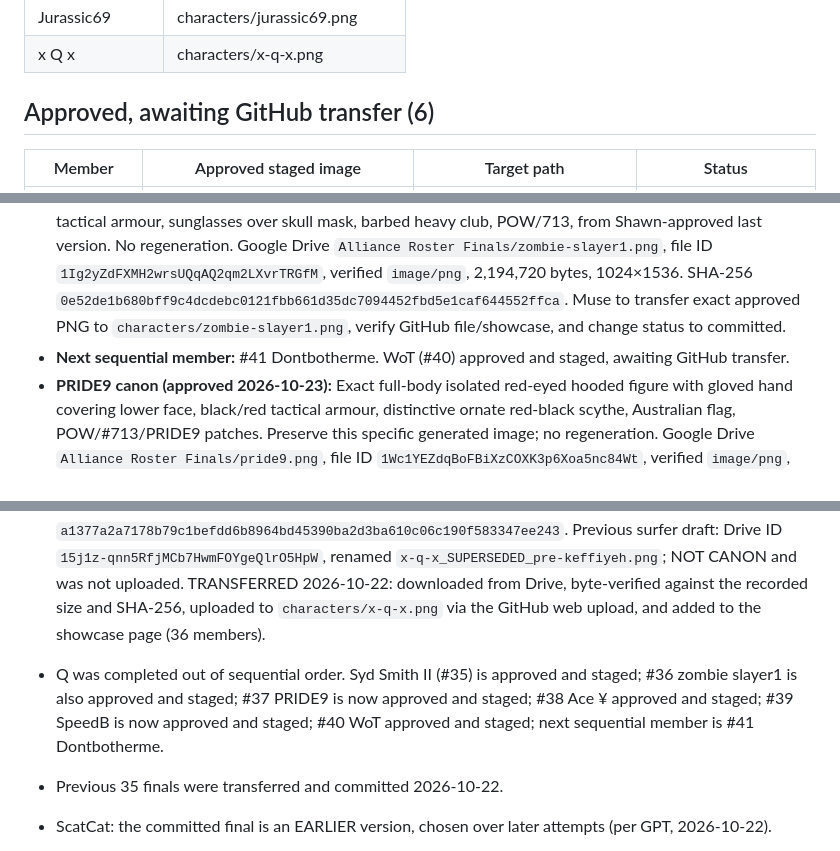
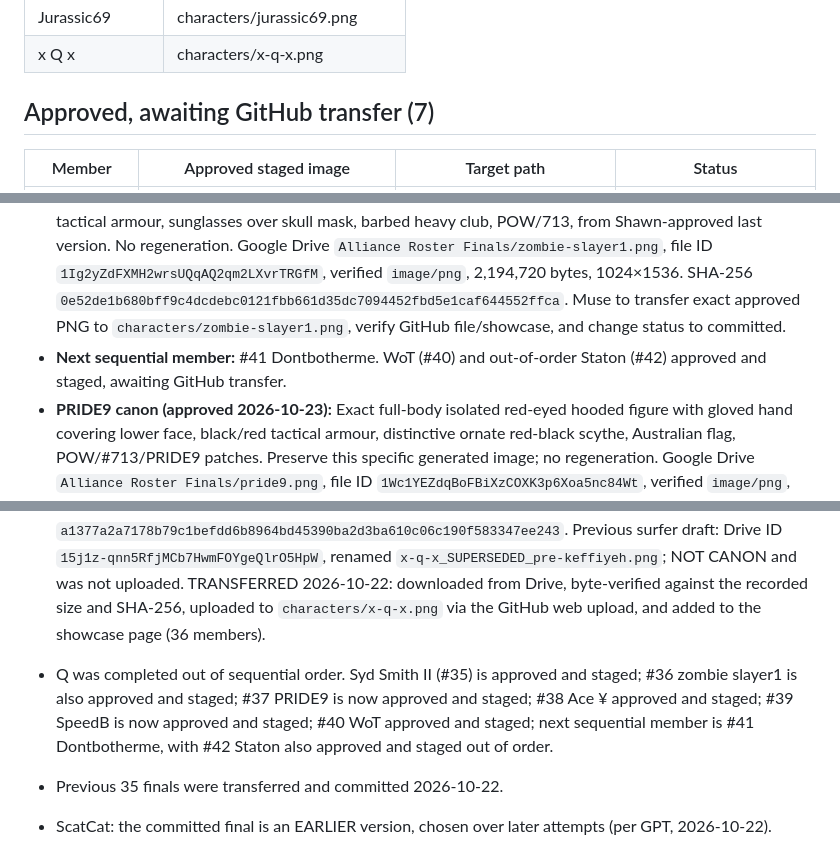
Before and after one commit to Conq86/alliance-roster, a Markdown page: ROSTER.md, 3 parts joined by grey strips. GitHub-like rendering.

Commit message:
Record approved Staton final staged for transfer

```diff
--- a/ROSTER.md
+++ b/ROSTER.md
@@ -51,7 +51,7 @@ Muse updates this file in the same commit as any art change.
 | Jurassic69 | characters/jurassic69.png |
 | x Q x | characters/x-q-x.png |
 
-## Approved, awaiting GitHub transfer (6)
+## Approved, awaiting GitHub transfer (7)
 | Member | Approved staged image | Target path | Status |
 |---|---|---|---|
 | Syd Smith II (#35) | Google Drive `Alliance Roster Finals/syd-smith-ii.png` | `characters/syd-smith-ii.png` | Approved and staged, not yet committed |
@@ -64,7 +65,7 @@ Muse updates this file in the same commit as any art change.
 - **Syd Smith II canon:** Shawn approved the lone full-body Australian gentleman-blacksmith, human male with sunglasses, purple tie, leather apron, 713/POW and Australian insignia, oversized ram-head forging war hammer. NO goat companion, anvil, barrels, scenery, or other background props. Exact final is the third, isolated solo revision, not either earlier goat/forge draft. Google Drive file ID `1DDpu4ErkUbhhHPMyAtG_IpyG3xR_2Jq6`, `image/png`, 1,979,337 bytes, 1024×1536. SHA-256 `bf447c3ba3d03b37b85b63e1a327e2ce0e33761e627cf1742f19ff97adc88500`. Preserve exact bytes. Muse to upload the binary to `characters/syd-smith-ii.png`, verify artwork and update this section to committed; update showcase page as appropriate.
 - **Next sequential member after Syd is #36 zombie slayer1**. Do not change the roster order; Q #52 was created out of order.
 - **zombie slayer1 canon (approved 2026-10-23):** Exact full-body UK masked zombie-hunter in black/red tactical armour, sunglasses over skull mask, barbed heavy club, POW/713, from Shawn-approved last version. No regeneration. Google Drive `Alliance Roster Finals/zombie-slayer1.png`, file ID `1Ig2yZdFXMH2wrsUQqAQ2qm2LXvrTRGfM`, verified `image/png`, 2,194,720 bytes, 1024×1536. SHA-256 `0e52de1b680bff9c4dcdebc0121fbb661d35dc7094452fbd5e1caf644552ffca`. Muse to transfer exact approved PNG to `characters/zombie-slayer1.png`, verify GitHub file/showcase, and change status to committed.
-- **Next sequential member:** #41 Dontbotherme. WoT (#40) approved and staged, awaiting GitHub transfer.
+- **Next sequential member:** #41 Dontbotherme. WoT (#40) and out-of-order Staton (#42) approved and staged, awaiting GitHub transfer.
 - **PRIDE9 canon (approved 2026-10-23):** Exact full-body isolated red-eyed hooded figure with gloved hand covering lower face, black/red tactical armour, distinctive ornate red-black scythe, Australian flag, POW/#713/PRIDE9 patches. Preserve this specific generated image; no regeneration. Google Drive `Alliance Roster Finals/pride9.png`, file ID `1Wc1YEZdqBoFBiXzCOXK3p6Xoa5nc84Wt`, verified `image/png`, 2,180,801 bytes, 1024×1536. SHA-256 `4baf566c9cc0710d7c363211656c5d6dbe3a0d1a84003ff4902b62f695b072d6`. Muse to transfer exact approved PNG to `characters/pride9.png`, verify binary and showcase, then update committed status.
 - **Ace ¥ canonical final (approved 2026-10-23):** The SECOND corrected image, NOT the rejected first draft with three arms. Exact approved 2-arm design: one gloved hand covering face, one holding Ace of Spades card near thigh, glowing pale blue-white eyes, messy black hair, red-left/blue-right light, black tactical armor and torn cloak, katana behind shoulder, POW/713/US flag/Ace ¥ patches. Full-body, isolated, no companion/background. Do not remake. Staged real PNG: Google Drive `Alliance Roster Finals/ace-yen.png`, file ID `1hu7kSUeOMfAVPlAGadzhtwsk7J3OHH1R`, verified `image/png`, 1,951,783 bytes, 1024×1536 RGB, SHA-256 `9d75a28951861e2418c6435f34bd2d61e84897792378cb19bca2b924438bd518`. GitHub destination `characters/ace-yen.png` (web-safe filename; display exact game name Ace ¥). Muse to upload same binary through browser workflow, verify and update `ROSTER.md` to committed; add showcase entry.
 - **SpeedB canonical final (approved 2026-10-23):** Exact THIRD version featuring full-body standalone American post-apocalyptic BBQ warrior with oversized rib-covered grill-club resting across his shoulder, smoker backpack, purple/green/gold fleur-de-lis Mardi Gras accents, skull mask with reflective goggles, `SpeedB`, `POW`, `713`, U.S. flag. This is the version Shawn explicitly locked despite earlier racing-courier concept; do NOT replace with earlier versions or regenerate. Google Drive `Alliance Roster Finals/speedb.png` ID `1XkZK1shBPAqHllkF0DY7gvLPYu12co-w`, verified `image/png` 2,325,609 bytes, 1024x1536 RGB. SHA-256 `4ca015f18b55377d896bad319ee6698e0d279543313d894ee62160c6a739712d`. Muse to transfer the exact binary as `characters/speedb.png`, update showcase, verify, then change from staged to committed.
@@ -74,7 +76,7 @@ Muse updates this file in the same commit as any art change.
 - **Superseded ŁIØN:** The previous design (Drive `ŁIØN.png`, 1,607,086 bytes) was replaced in `characters/lion.png` on 2026-10-23; the old version remains in the repo commit history.
 ## Notes on recent additions
 - Q: **CURRENT CANON: Shawn-approved keffiyeh revision** (2026-10-22). Exact approved image has a black-and-white keffiyeh around Q's neck, plus tactical vest, blue/white board shorts, straw hat, sunglasses, Q-shaped surfboard shield, and camel companion. Preserve this exact image; do not regenerate. Google Drive canonical file: `Alliance Roster Finals/x-q-x.png`, ID `1Gp_ThNByIpGouykWNfomxHb66GFlLlrq`, verified `image/png`, 1,941,373 bytes, 1024x1536. SHA-256 `a1377a2a7178b79c1befdd6b8964bd45390ba2d3ba610c06c190f583347ee243`. Previous surfer draft: Drive ID `15j1z-qnn5RfjMCb7HwmFOYgeQlrO5HpW`, renamed `x-q-x_SUPERSEDED_pre-keffiyeh.png`; NOT CANON and was not uploaded. TRANSFERRED 2026-10-22: downloaded from Drive, byte-verified against the recorded size and SHA-256, uploaded to `characters/x-q-x.png` via the GitHub web upload, and added to the showcase page (36 members).
-- Q was completed out of sequential order. Syd Smith II (#35) is approved and staged; #36 zombie slayer1 is also approved and staged; #37 PRIDE9 is now approved and staged; #38 Ace ¥ approved and staged; #39 SpeedB is now approved and staged; #40 WoT approved and staged; next sequential member is #41 Dontbotherme.
+- Q was completed out of sequential order. Syd Smith II (#35) is approved and staged; #36 zombie slayer1 is also approved and staged; #37 PRIDE9 is now approved and staged; #38 Ace ¥ approved and staged; #39 SpeedB is now approved and staged; #40 WoT approved and staged; next sequential member is #41 Dontbotherme, with #42 Staton also approved and staged out of order.
 - Previous 35 finals were transferred and committed 2026-10-22.
 
 - ScatCat: the committed final is an EARLIER version, chosen over later attempts (per GPT, 2026-10-22).
```
Also changed, not shown: other parts of ROSTER.md (+2 -0 lines).
